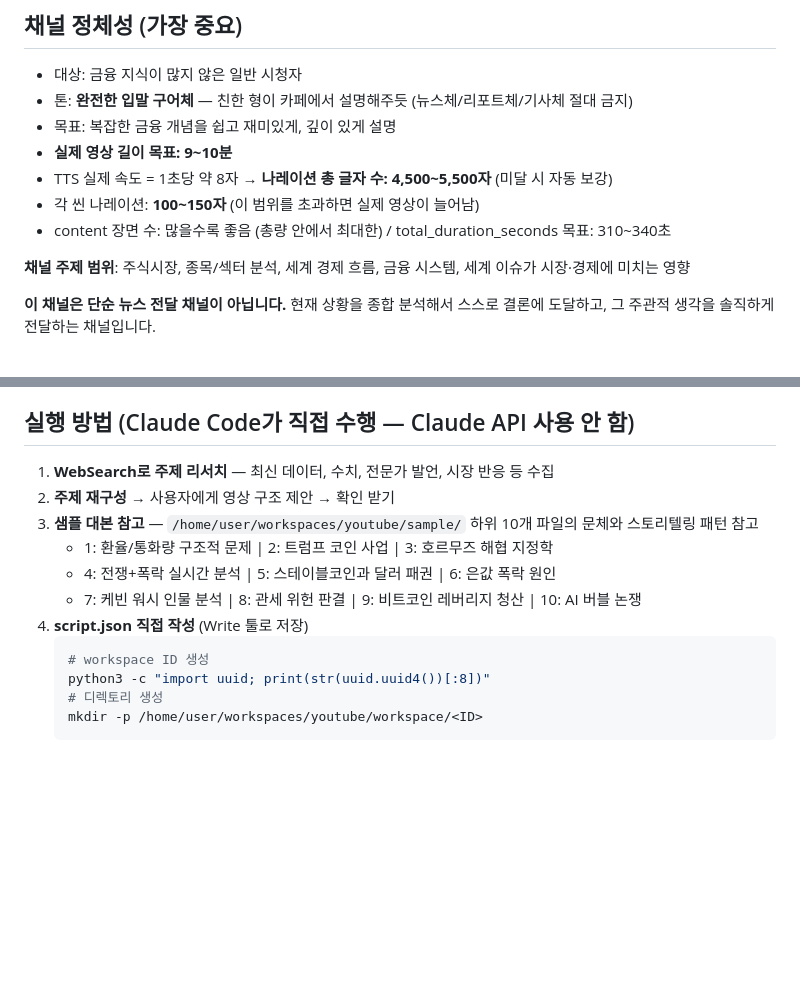
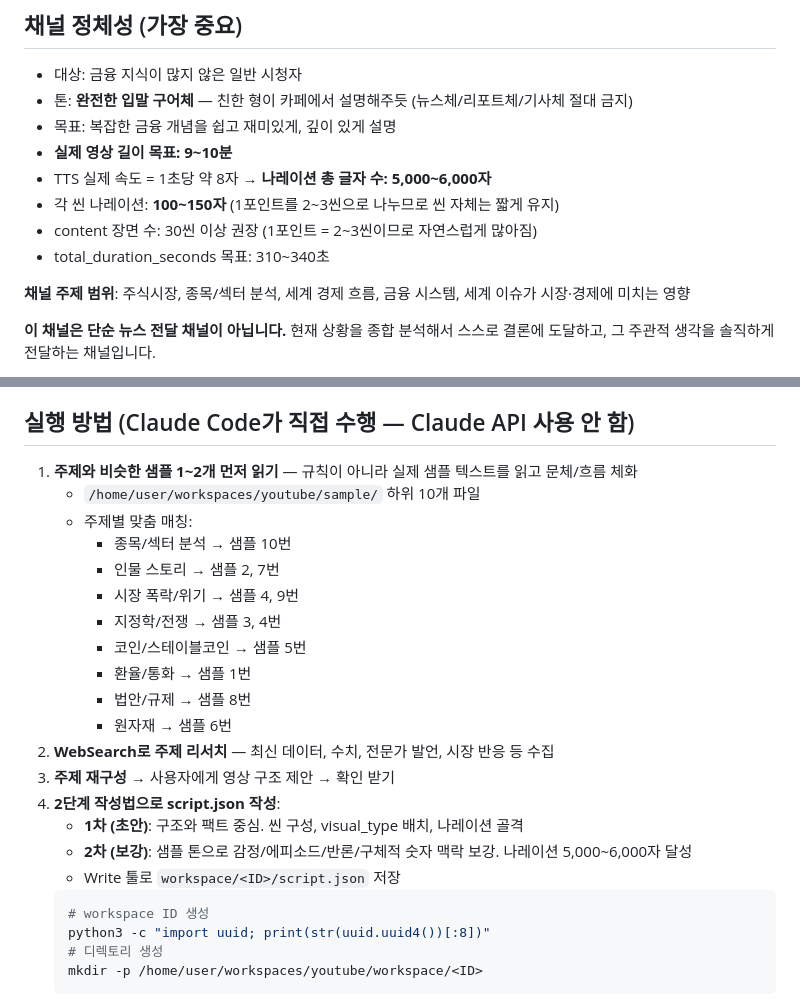
Before and after one commit to gibeom1219/youtube, a Markdown page: skill-dev/write-script/SKILL.md, 2 parts joined by grey strips. Drawn GitHub-style; blank space fills up the shorter version.

Commit message:
Add quality improvement methods to SKILL.md and CLAUDE.md
- Narration target: 4,500~5,500 → 5,000~6,000 chars
- Content scenes: 30+ recommended
- Read matching sample before writing (topic-specific mapping)
- 2-step writing: draft (structure) → enhance (emotion/episodes)
- Sample matching guide for 10 topics

Co-Authored-By: Claude Opus 4.6 (1M context) <noreply@anthropic.com>

````diff
--- a/skill-dev/write-script/SKILL.md
+++ b/skill-dev/write-script/SKILL.md
@@ -13,9 +13,10 @@ description: 경제/금융 유튜브 채널 대본을 JSON 형식으로 작성
 - 톤: **완전한 입말 구어체** — 친한 형이 카페에서 설명해주듯 (뉴스체/리포트체/기사체 절대 금지)
 - 목표: 복잡한 금융 개념을 쉽고 재미있게, 깊이 있게 설명
 - **실제 영상 길이 목표: 9~10분**
-- TTS 실제 속도 = 1초당 약 8자 → **나레이션 총 글자 수: 4,500~5,500자** (미달 시 자동 보강)
-- 각 씬 나레이션: **100~150자** (이 범위를 초과하면 실제 영상이 늘어남)
-- content 장면 수: 많을수록 좋음 (총량 안에서 최대한) / total_duration_seconds 목표: 310~340초
+- TTS 실제 속도 = 1초당 약 8자 → **나레이션 총 글자 수: 5,000~6,000자**
+- 각 씬 나레이션: **100~150자** (1포인트를 2~3씬으로 나누므로 씬 자체는 짧게 유지)
+- content 장면 수: 30씬 이상 권장 (1포인트 = 2~3씬이므로 자연스럽게 많아짐)
+- total_duration_seconds 목표: 310~340초
 
 **채널 주제 범위**: 주식시장, 종목/섹터 분석, 세계 경제 흐름, 금융 시스템, 세계 이슈가 시장·경제에 미치는 영향
 
@@ -1817,13 +1818,23 @@ narration 내용을 기준으로 아래 결정 트리를 따르세요:
 
 ## 실행 방법 (Claude Code가 직접 수행 — Claude API 사용 안 함)
 
-1. **WebSearch로 주제 리서치** — 최신 데이터, 수치, 전문가 발언, 시장 반응 등 수집
-2. **주제 재구성** → 사용자에게 영상 구조 제안 → 확인 받기
-3. **샘플 대본 참고** — `/home/user/workspaces/youtube/sample/` 하위 10개 파일의 문체와 스토리텔링 패턴 참고
-   - 1: 환율/통화량 구조적 문제 | 2: 트럼프 코인 사업 | 3: 호르무즈 해협 지정학
-   - 4: 전쟁+폭락 실시간 분석 | 5: 스테이블코인과 달러 패권 | 6: 은값 폭락 원인
-   - 7: 케빈 워시 인물 분석 | 8: 관세 위헌 판결 | 9: 비트코인 레버리지 청산 | 10: AI 버블 논쟁
-4. **script.json 직접 작성** (Write 툴로 저장)
+1. **주제와 비슷한 샘플 1~2개 먼저 읽기** — 규칙이 아니라 실제 샘플 텍스트를 읽고 문체/흐름 체화
+   - `/home/user/workspaces/youtube/sample/` 하위 10개 파일
+   - 주제별 맞춤 매칭:
+     - 종목/섹터 분석 → 샘플 10번
+     - 인물 스토리 → 샘플 2, 7번
+     - 시장 폭락/위기 → 샘플 4, 9번
+     - 지정학/전쟁 → 샘플 3, 4번
+     - 코인/스테이블코인 → 샘플 5번
+     - 환율/통화 → 샘플 1번
+     - 법안/규제 → 샘플 8번
+     - 원자재 → 샘플 6번
+2. **WebSearch로 주제 리서치** — 최신 데이터, 수치, 전문가 발언, 시장 반응 등 수집
+3. **주제 재구성** → 사용자에게 영상 구조 제안 → 확인 받기
+4. **2단계 작성법으로 script.json 작성**:
+   - **1차 (초안)**: 구조와 팩트 중심. 씬 구성, visual_type 배치, 나레이션 골격
+   - **2차 (보강)**: 샘플 톤으로 감정/에피소드/반론/구체적 숫자 맥락 보강. 나레이션 5,000~6,000자 달성
+   - Write 툴로 `workspace/<ID>/script.json` 저장
    ```bash
    # workspace ID 생성
    python3 -c "import uuid; print(str(uuid.uuid4())[:8])"
````
Also changed, not shown: CLAUDE.md (+3 -1 lines).
